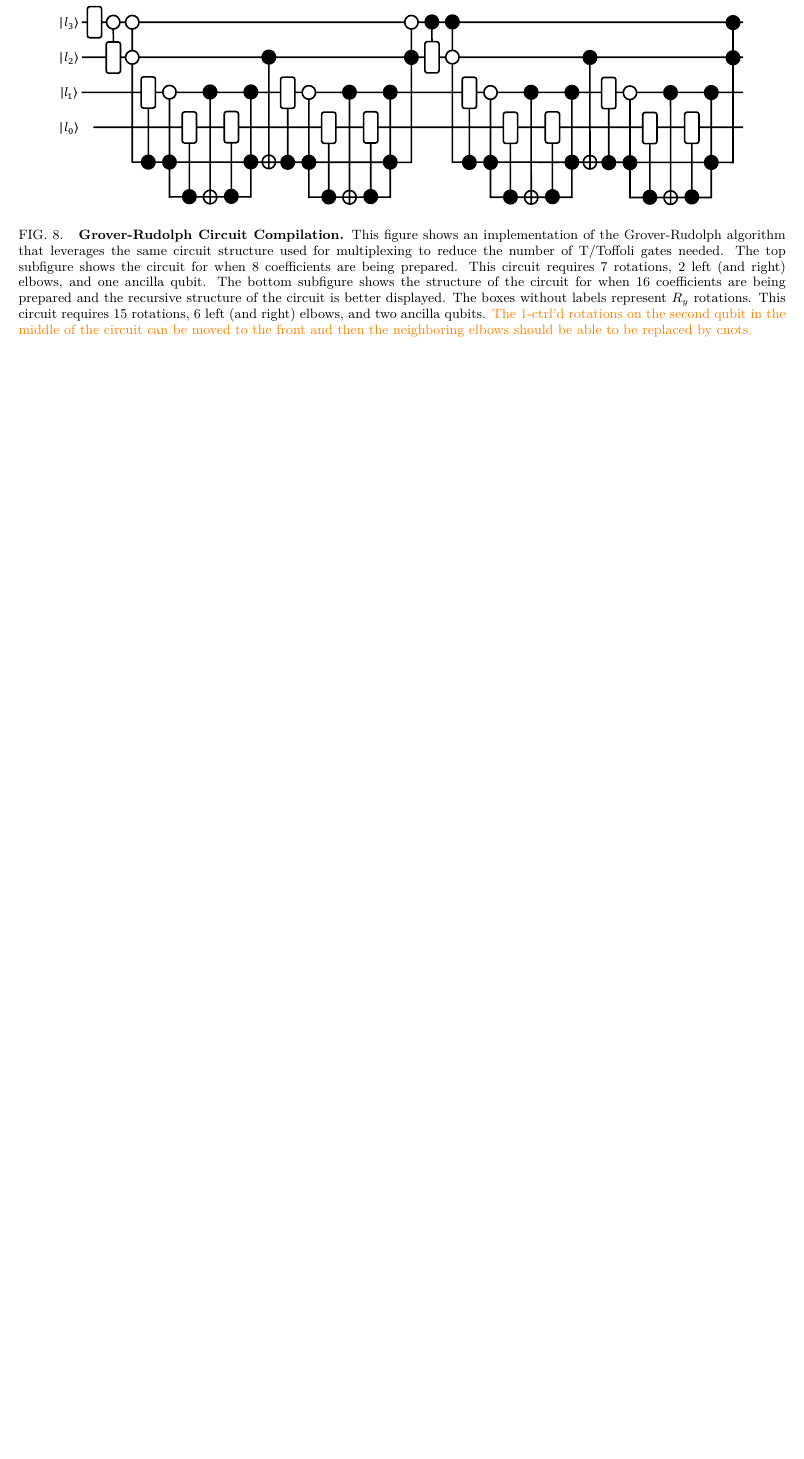
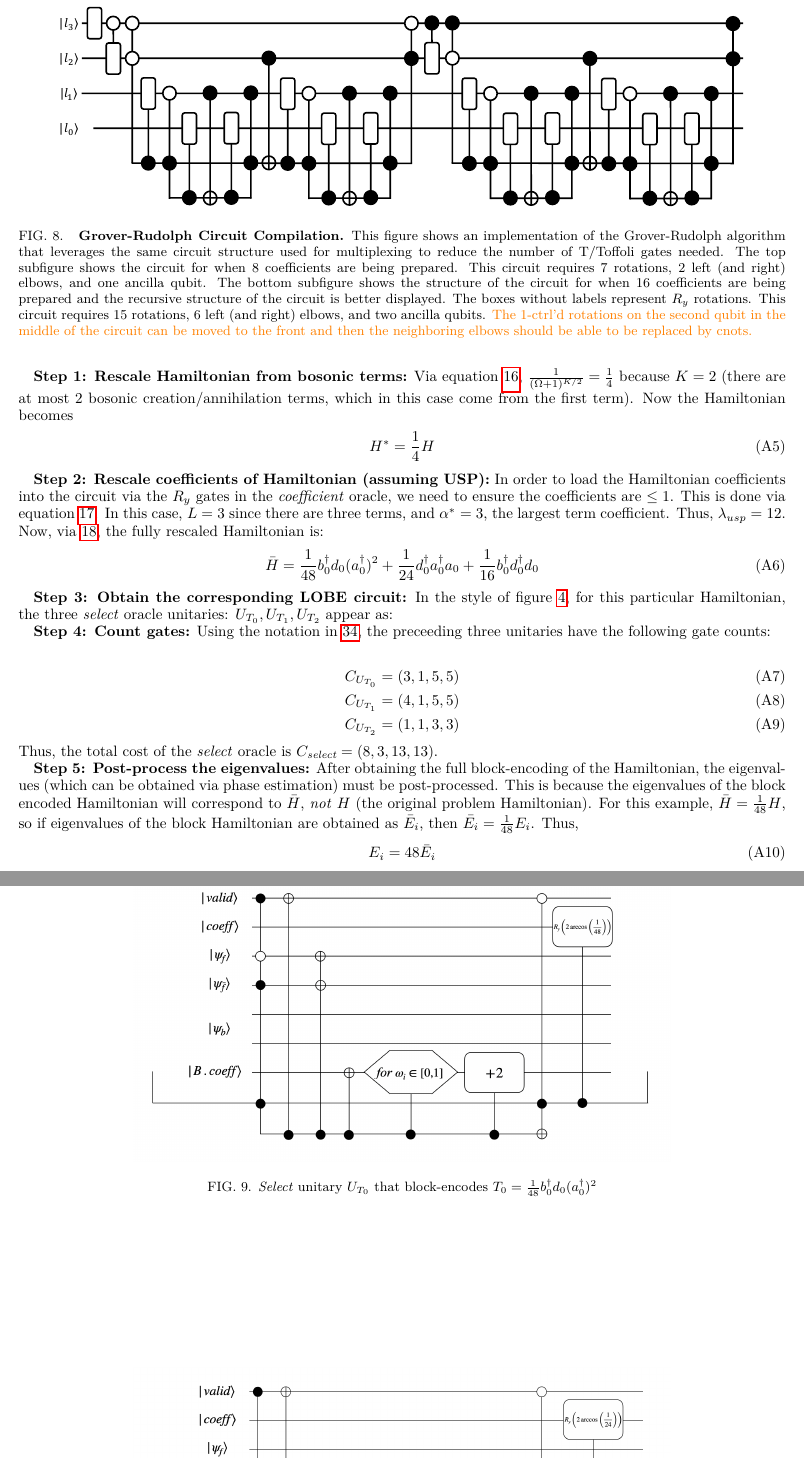
Before and after one commit to Tufts-QIQC/LOBE, a LaTeX paper (manuscript/main_submission.tex, which reads manuscript/text/example.tex): part of page 16 of 16 before the commit and two parts of pages 16 and 17 of 18 after it, the two joined at a grey line, cut so that both start at the same text, the shorter picture padded with empty space. Compiled offline with pdfLaTeX.

Commit message:
Finish step-by-step example and move it to separate .tex file to add to appendix

```diff
--- /dev/null
+++ b/manuscript/text/example.tex
@@ -0,0 +7,20 @@
+    H = b_0^\dagger d_0(a_0^\dagger)^2 + 2 d_0^\dagger a_0^\dagger a_0+3 b_0^\dagger d_0^\dagger d_0
+\end{equation}
+
+\textbf{Step 1: Rescale Hamiltonian from bosonic terms:}
+Via equation \ref{bose coeff rescale}, $\frac{1}{(\Omega + 1)^{K/2}} = \frac{1}{4}$ because $K = 2$ (there are at most 2 bosonic creation/annihilation terms, which in this case come from the first term). Now the Hamiltonian becomes
+\begin{equation}
+    H^* = \frac{1}{4}H
+\end{equation}
+
+\textbf{Step 2: Rescale coefficients of Hamiltonian (assuming USP):} In order to load the Hamiltonian coefficients into the circuit via the $R_y$ gates in the \textit{coefficient} oracle, we need to ensure the coefficients are $\leq 1$. This is done via equation \ref{usp scale}.
+In this case, $L = 3$ since there are three terms, and $\alpha^* = 3$, the largest term coefficient. Thus, $\lambda_{usp} = 12$. Now, via \ref{Hbar scale}, the fully rescaled Hamiltonian is:
+\begin{equation}
+    \bar{H} = \frac{1}{48}b_0^\dagger d_0(a_0^\dagger)^2 + \frac{1}{24} d_0^\dagger a_0^\dagger a_0+\frac{1}{16} b_0^\dagger d_0^\dagger d_0
+\end{equation}
+
+\textbf{Step 3: Obtain the corresponding LOBE circuit:} In the style of figure \ref{fig:select-normal-ordering}, for this particular Hamiltonian, the three \textit{select} oracle unitaries: $U_{T_0}, U_{T_1}, U_{T_2}$ appear as:
+\begin{figure}[h]
+    \includegraphics[width = 0.7\linewidth]{figures/T0.png}
+    \caption{\textit{Select} unitary $U_{T_0}$ that block-encodes $T_0 = \frac{1}{48}b_0^\dagger d_0(a_0^\dagger)^2$}
+\end{figure}
@@ -0,0 +30 @@
+\end{figure}
@@ -0,0 +34,16 @@
+\end{figure}
+
+\textbf{Step 4: Count gates:} Using the notation in \ref{count gates not.}, the preceeding three unitaries have the following gate counts:
+
+\begin{align}
+    C_{U_{T_0}} &= (3, 1, 5, 5)\\
+    C_{U_{T_1}} &= (4, 1, 5, 5)\\
+    C_{U_{T_2}} &= (1, 1, 3, 3)
+\end{align}
+Thus, the total cost of the \textit{select} oracle is $C_{\textit{select}} = (8, 3, 13, 13)$.
+
+\textbf{Step 5: Post-process the eigenvalues:} After obtaining the full block-encoding of the Hamiltonian, the eigenvalues (which can be obtained via phase estimation) must be post-processed. This is because the eigenvalues of the block encoded Hamiltonian will correspond to $\bar{H}$, \textit{not} $H$ (the original problem Hamiltonian).
+For this example, $\bar{H} = \frac{1}{48}H$, so if eigenvalues of the block Hamiltonian are obtained as $\bar{E}_i$, then $\bar{E_i} = \frac{1}{48}E_i$. Thus,
+\begin{equation}
+    E_i = 48\bar{E}_i
+\end{equation}
```
Also changed, not shown: manuscript/main_submission.tex (+1 -1 lines), manuscript/text/circuit_construction.tex (+4 -4 lines), manuscript/figures/T0.png (added), manuscript/figures/T1.png (added), manuscript/figures/T2.png (added), manuscript/text/example.tex (12 more changed lines).
